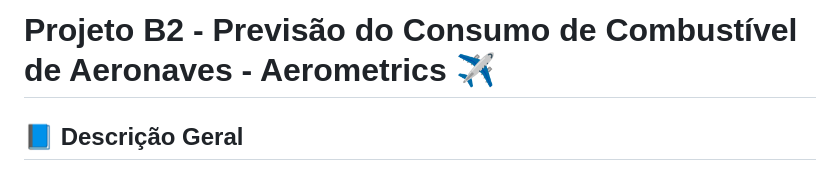
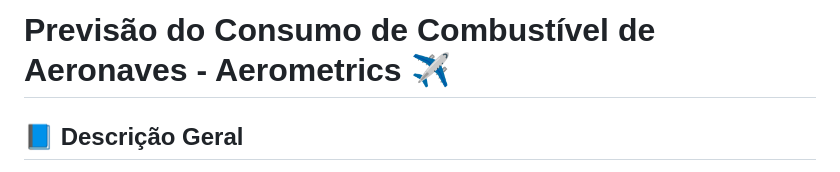
Before and after one commit to levi-de-lima/plane-fuel, a Markdown page: README.md, the part around the change. Rendered like a GitHub page.

Commit message:
Update project title in README.md

```diff
--- a/README.md
+++ b/README.md
@@ -1,4 +1,4 @@
-# Projeto B2 - Previsão do Consumo de Combustível de Aeronaves - Aerometrics ✈️
+# Previsão do Consumo de Combustível de Aeronaves - Aerometrics ✈️
 
 ## 📘 Descrição Geral
 Este projeto foi desenvolvido como parte da disciplina **TRA 48 - Inteligência Analítica: Dados, Modelos e Decisões** do **Instituto Tecnológico de Aeronáutica (ITA)**.
```
